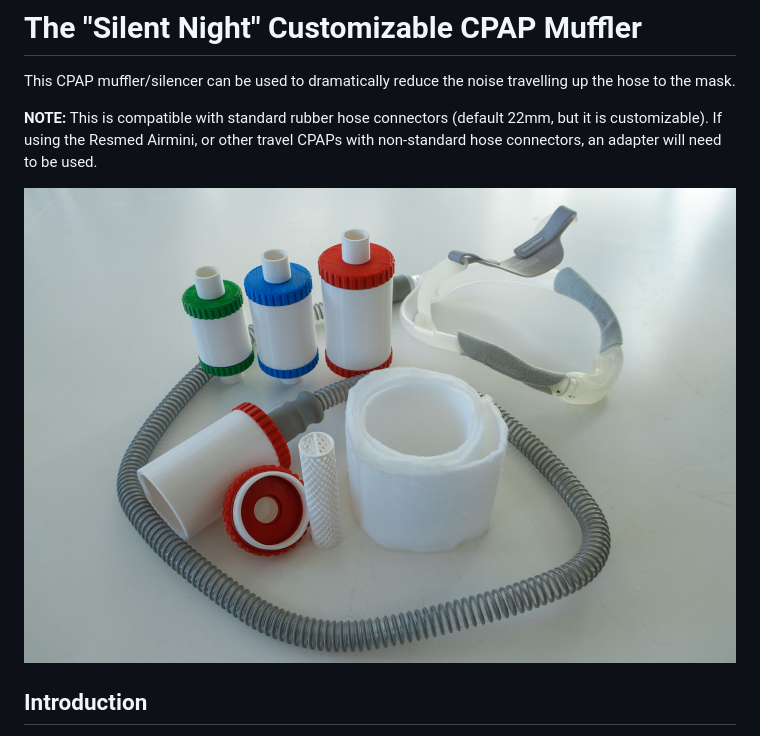
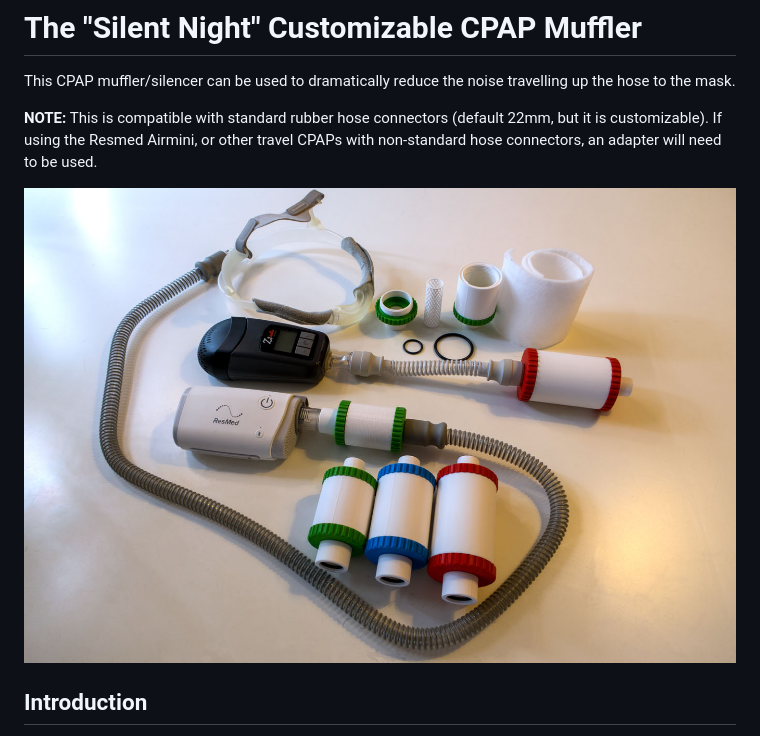
Before and after one commit to Ramis84/the-silent-night-customizable-cpap-muffler, a Markdown page: README.md, the part around the change. Drawn GitHub-style; pictures changed too: images/v2-all-small.jpg (added).

Commit message:
Updated images

```diff
--- a/README.md
+++ b/README.md
@@ -3,7 +3,7 @@ This CPAP muffler/silencer can be used to dramatically reduce the noise travelli
 
 **NOTE:** This is compatible with standard rubber hose connectors (default 22mm, but it is customizable). If using the Resmed Airmini, or other travel CPAPs with non-standard hose connectors, an adapter will need to be used.
 
-![All sizes of the printed parts](images/v1-all-small.jpg)
+![All sizes of the printed parts](images/v2-all-small.jpg)
 
 ## Introduction
 While using my travel CPAP (a Breas Z1 Auto) for treating my sleep apnea, the noise travelling up the hose have been bothering me. I have tested a couple of mufflers on the market, like the Breas Q-Tube and Breas Q-Lite, but have not been satisfied with the sound reduction, so I have been requiring ear-plugs. This design is fully customizable, but I have included 3 sizes in different diameters, which will be enough for most people. Small (44 mm O-ring), Medium (47 mm O-ring) and Large (50 mm O-ring). The mufflers are also abailable in multiple lengths. I recommend the large variant with 100 mm body for most people, and later try out a smaller one if you are happy. Even the small design is quieter than the Breas Q-Tube/Q-Lite in my experience, so feel free to try them all out. Using these designs, I no longer have a need for ear plugs!
```
Also changed, not shown: images/v2-adapters-small.jpg (added), 2 other files.
